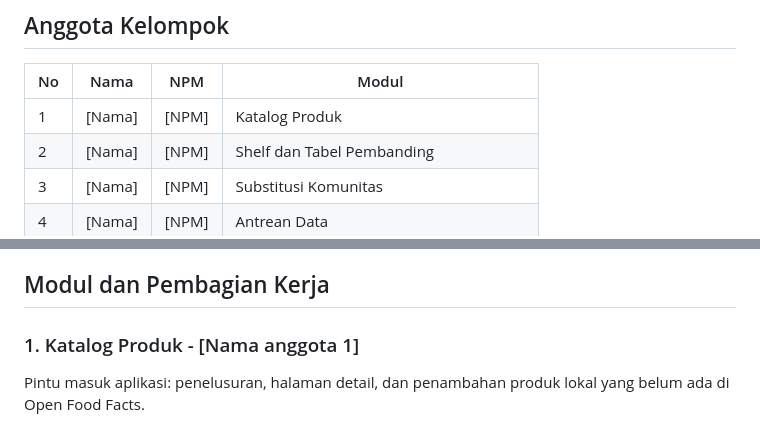
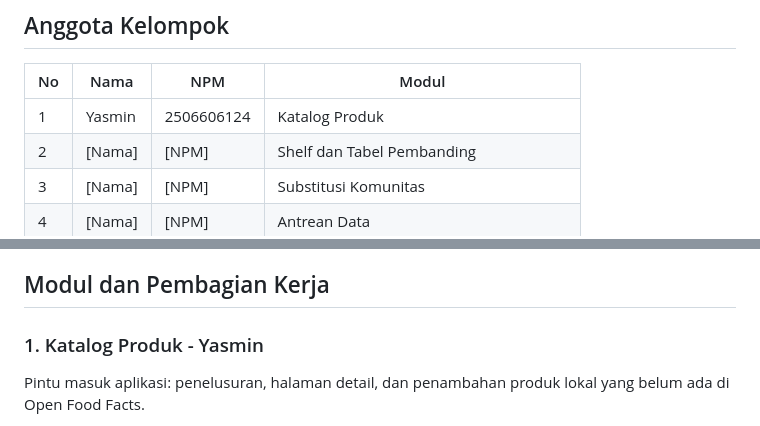
Before and after one commit to PBP-Kelompok-B4/PilihYuk, a Markdown page: README.md, 2 parts joined by grey strips. Drawn GitHub-style.

Commit message:
Docs: Replace placeholder with Yasmin's information
Updated team member details in the README file.

```diff
--- a/README.md
+++ b/README.md
@@ -30,7 +30,7 @@ Pilihan konsumsi harian adalah keputusan yang paling sering diambil orang terhad
 
 | No | Nama | NPM | Modul |
 |----|------|-----|-------|
-| 1 | [Nama] | [NPM] | Katalog Produk |
+| 1 | Yasmin | 2506606124 | Katalog Produk |
 | 2 | [Nama] | [NPM] | Shelf dan Tabel Pembanding |
 | 3 | [Nama] | [NPM] | Substitusi Komunitas |
 | 4 | [Nama] | [NPM] | Antrean Data |
@@ -86,7 +86,7 @@ Data masuk lewat dua jalur:
 - **Pemanggilan runtime** dipakai untuk pencarian barcode produk yang belum ada di katalog dan penyegaran data satu produk, dengan header User-Agent yang mengidentifikasi aplikasi ini.
 
 ## Modul dan Pembagian Kerja
-### 1. Katalog Produk - [Nama anggota 1]
+### 1. Katalog Produk - Yasmin
 
 Pintu masuk aplikasi: penelusuran, halaman detail, dan penambahan produk lokal yang belum ada di Open Food Facts.
 
```
